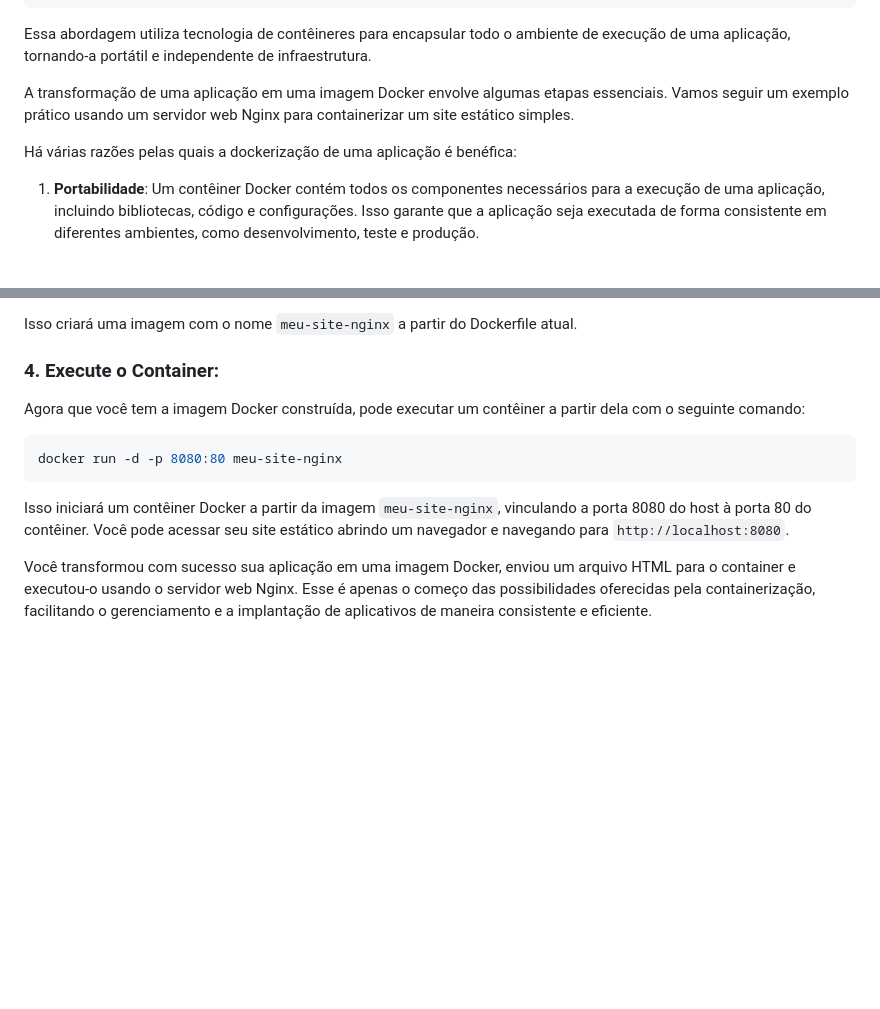
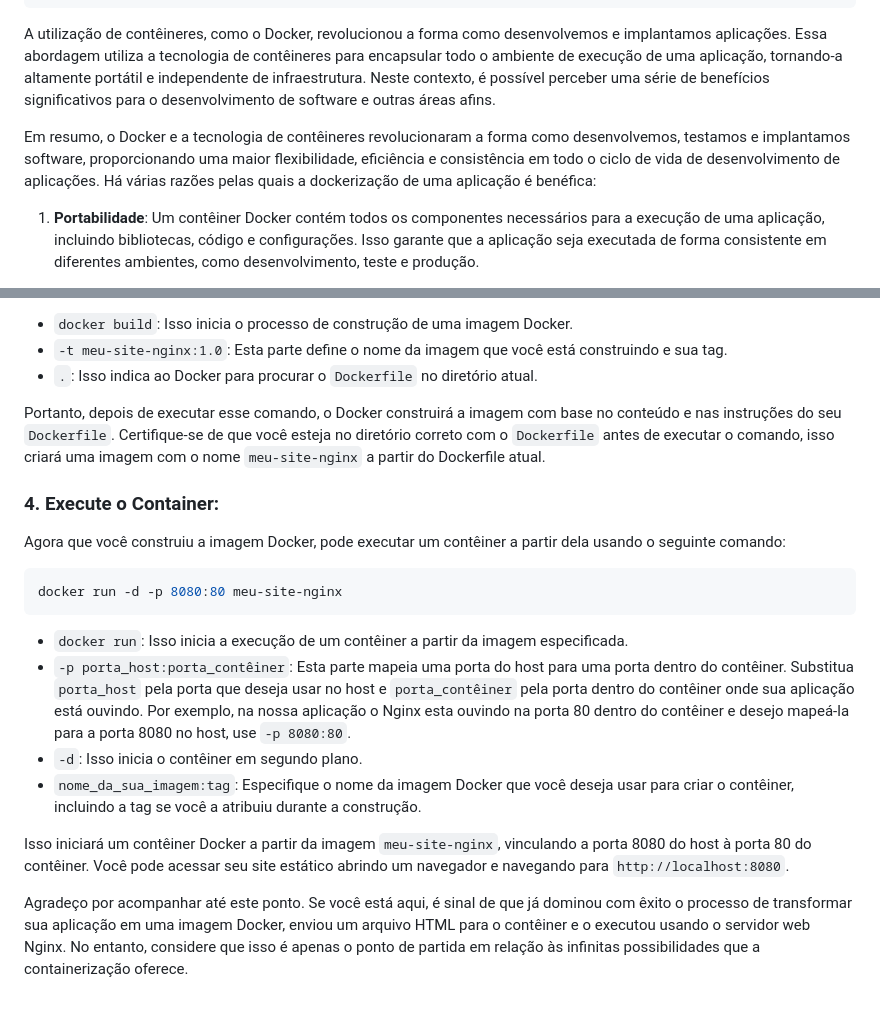
Before and after one commit to thiagooliveira-sh/Gatsby, a Markdown page: posts/2023-09-07-como-transformar-sua-aplicação-em-uma-imagem-docker.md, 2 parts joined by grey strips. Drawn GitHub-style; blank space fills up the shorter version.

````diff
--- a/posts/2023-09-07-como-transformar-sua-aplicação-em-uma-imagem-docker.md
+++ b/posts/2023-09-07-como-transformar-sua-aplicação-em-uma-imagem-docker.md
@@ -19,11 +19,9 @@ categories:
   - DEVOPS
   - NGINX
 ---
-Essa abordagem utiliza tecnologia de contêineres para encapsular todo o ambiente de execução de uma aplicação, tornando-a portátil e independente de infraestrutura.
+A utilização de contêineres, como o Docker, revolucionou a forma como desenvolvemos e implantamos aplicações. Essa abordagem utiliza a tecnologia de contêineres para encapsular todo o ambiente de execução de uma aplicação, tornando-a altamente portátil e independente de infraestrutura. Neste contexto, é possível perceber uma série de benefícios significativos para o desenvolvimento de software e outras áreas afins.
 
-A transformação de uma aplicação em uma imagem Docker envolve algumas etapas essenciais. Vamos seguir um exemplo prático usando um servidor web Nginx para containerizar um site estático simples.
-
-Há várias razões pelas quais a dockerização de uma aplicação é benéfica:
+Em resumo, o Docker e a tecnologia de contêineres revolucionaram a forma como desenvolvemos, testamos e implantamos software, proporcionando uma maior flexibilidade, eficiência e consistência em todo o ciclo de vida de desenvolvimento de aplicações. Há várias razões pelas quais a dockerização de uma aplicação é benéfica:
 
 1. **Portabilidade**: Um contêiner Docker contém todos os componentes necessários para a execução de uma aplicação, incluindo bibliotecas, código e configurações. Isso garante que a aplicação seja executada de forma consistente em diferentes ambientes, como desenvolvimento, teste e produção.
 
@@ -76,15 +114,24 @@ docker build -t meu-site-nginx .
 ```
 
-Isso criará uma imagem com o nome `meu-site-nginx` a partir do Dockerfile atual.
+- `docker build`: Isso inicia o processo de construção de uma imagem Docker.
+- `-t meu-site-nginx:1.0`: Esta parte define o nome da imagem que você está construindo e sua tag.
+- `.`: Isso indica ao Docker para procurar o `Dockerfile` no diretório atual.
+
+Portanto, depois de executar esse comando, o Docker construirá a imagem com base no conteúdo e nas instruções do seu `Dockerfile`. Certifique-se de que você esteja no diretório correto com o `Dockerfile` antes de executar o comando, isso criará uma imagem com o nome `meu-site-nginx` a partir do Dockerfile atual.
 
 ### 4. Execute o Container:
 
-Agora que você tem a imagem Docker construída, pode executar um contêiner a partir dela com o seguinte comando:
+Agora que você construiu a imagem Docker, pode executar um contêiner a partir dela usando o seguinte comando:
 
 ```bash
 docker run -d -p 8080:80 meu-site-nginx
 ```
 
+- `docker run`: Isso inicia a execução de um contêiner a partir da imagem especificada.
+- `-p porta_host:porta_contêiner`: Esta parte mapeia uma porta do host  para uma porta dentro do contêiner. Substitua `porta_host` pela porta que deseja usar no host e `porta_contêiner` pela porta dentro do contêiner onde sua aplicação está ouvindo. Por exemplo, na nossa aplicação o Nginx esta ouvindo na porta 80 dentro do contêiner e desejo mapeá-la para a porta 8080 no host, use `-p 8080:80`.
+- `-d`: Isso inicia o contêiner em segundo plano.
+- `nome_da_sua_imagem:tag`: Especifique o nome da imagem Docker que você deseja usar para criar o contêiner, incluindo a tag se você a atribuiu durante a construção.
+
 Isso iniciará um contêiner Docker a partir da imagem `meu-site-nginx`, vinculando a porta 8080 do host à porta 80 do contêiner. Você pode acessar seu site estático abrindo um navegador e navegando para `http://localhost:8080`.
 
-Você transformou com sucesso sua aplicação em uma imagem Docker, enviou um arquivo HTML para o container e executou-o usando o servidor web Nginx. Esse é apenas o começo das possibilidades oferecidas pela containerização, facilitando o gerenciamento e a implantação de aplicativos de maneira consistente e eficiente.
+Agradeço por acompanhar até este ponto. Se você está aqui, é sinal de que já dominou com êxito o processo de transformar sua aplicação em uma imagem Docker, enviou um arquivo HTML para o contêiner e o executou usando o servidor web Nginx. No entanto, considere que isso é apenas o ponto de partida em relação às infinitas possibilidades que a containerização oferece.
````
Also changed, not shown: other parts of posts/2023-09-07-como-transformar-sua-aplicação-em-uma-imagem-docker.md (+45 -5 lines).
